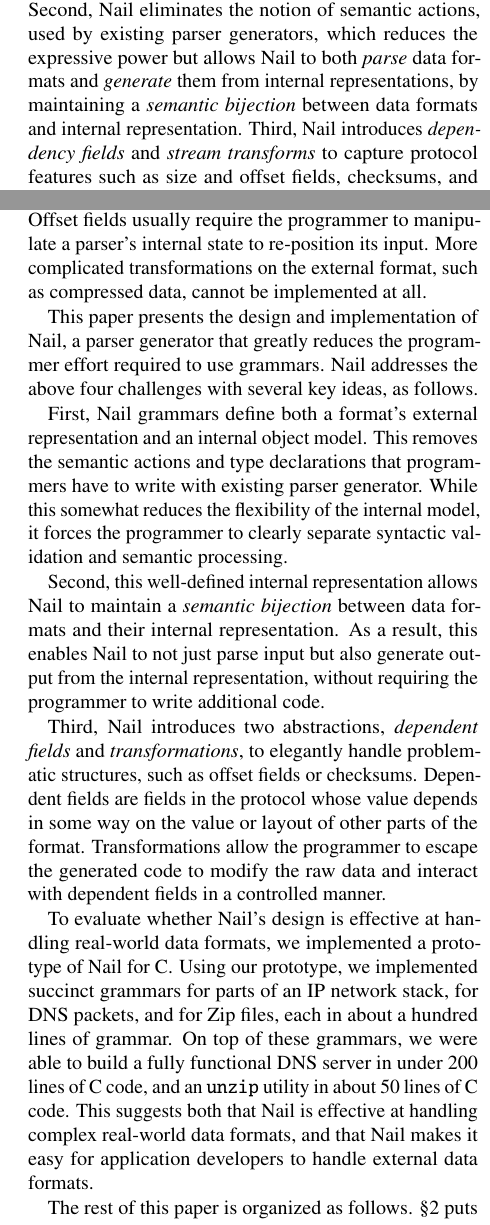
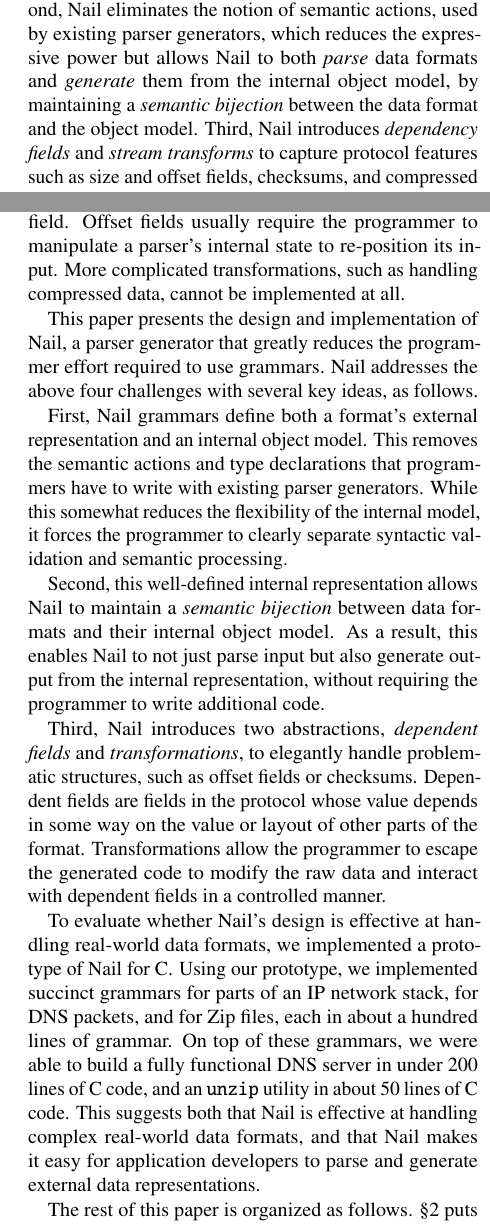
Before and after one commit to jbangert/nail, a LaTeX paper (paper/osdi14/main.tex, which reads paper/osdi14/abstract.tex, paper/osdi14/intro.tex): two parts of the columns of pages 1 and 2 of 14, joined at a grey line, cut so that both start at the same text. Compiled offline with pdfLaTeX; a LaTeX package or settings file that is missing is left out.

Commit message:
some intro nits

```diff
--- a/paper/osdi14/abstract.tex
+++ b/paper/osdi14/abstract.tex
@@ -4,12 +4,12 @@
 programmer effort for safely parsing and generating protocols defined
 by a Parser-Expression based grammar.  Nail introduces several key
 ideas to achieve its goal.  First, Nail uses the protocol grammar to
-define not just the data format, but also the internal representation
+define not just the data format, but also the internal object model
 of the data.  Second, Nail eliminates the notion of semantic actions,
 used by existing parser generators, which reduces the expressive power
 but allows Nail to both {\em parse} data formats and {\em generate}
-them from internal representations, by maintaining a {\em semantic
-bijection} between data formats and internal representation.  Third,
+them from the internal object model, by maintaining a {\em semantic
+bijection} between the data format and the object model.  Third,
 Nail introduces {\em dependency fields} and {\em stream transforms} to
 capture protocol features such as size and offset fields, checksums,
 and compressed data, which are impractical to express in existing
--- a/paper/osdi14/intro.tex
+++ b/paper/osdi14/intro.tex
@@ -63,7 +63,7 @@ directly, so either the programmer has to write potentially unsafe code to deal
 or build contrived grammar constructs, such as introducing one grammar rule for each possible value
-of a length fields. Offset fields usually require the programmer to manipulate a parser's internal
-state to re-position its input. More complicated transformations on the external format, such as
-compressed data, cannot be implemented at all.
+of a length field. Offset fields usually require the programmer to manipulate a parser's internal
+state to re-position its input. More complicated transformations, such as
+handling compressed data, cannot be implemented at all.
 
 
 
@@ -73,12 +73,12 @@ several key ideas, as follows.
 
 First, Nail grammars define both a format's external representation and an internal object model.
 This removes the semantic actions and type declarations that programmers have to write with existing
-parser generator. While this somewhat reduces the flexibility of the internal model, it forces the programmer
+parser generators. While this somewhat reduces the flexibility of the internal model, it forces the programmer
 to clearly separate syntactic validation and semantic processing.
 
 Second, this well-defined internal representation allows Nail to
 maintain a {\em semantic bijection} between data formats and their
-internal representation.  As a result, this enables Nail to not just
+internal object model.  As a result, this enables Nail to not just
 parse input but also generate output from the internal representation,
 without requiring the programmer to write additional code.
 
@@ -111,7 +111,8 @@ of grammar.  On top of these grammars, we were able to build a fully
 functional DNS server in under 200 lines of C code, and an {\tt unzip}
 utility in about 50 lines of C code.  This suggests both that Nail is
 effective at handling complex real-world data formats, and that Nail
-makes it easy for application developers to handle external data formats.
+makes it easy for application developers to parse and generate external
+data representations.
 
 The rest of this paper is organized as follows.  \S\ref{s:relwk}
 puts Nail in the context of related work.  \S\ref{s:design} describes
```
Also changed, not shown: paper/osdi14/intro.tex (2 more changed lines).
